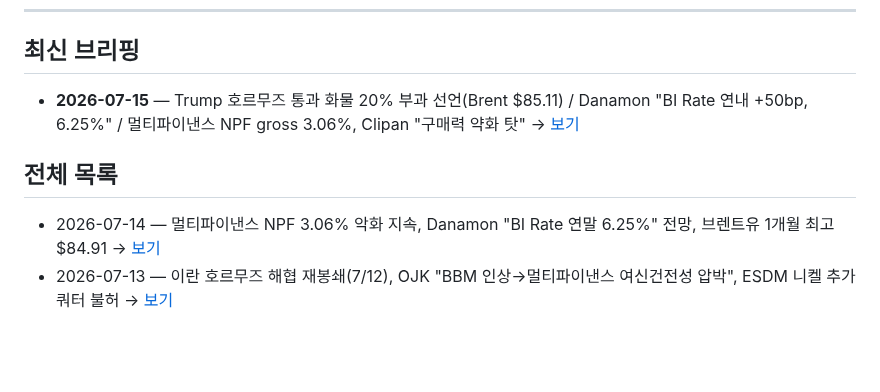
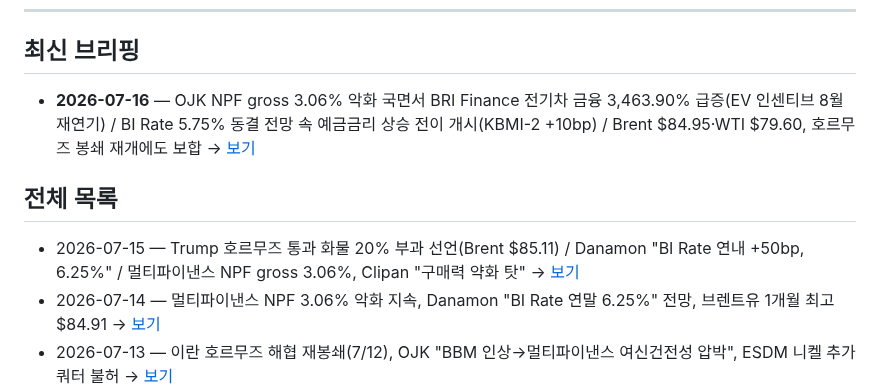
Before and after one commit to soonhokwonjb-del/indo-briefings, a Markdown page: README.md, the part around the change. GitHub-like rendering; blank space fills up the shorter version.

Commit message:
Update README: latest = 2026-07-16

```diff
--- a/README.md
+++ b/README.md
@@ -8,10 +8,11 @@
 
 ## 최신 브리핑
 
-- **2026-07-15** — Trump 호르무즈 통과 화물 20% 부과 선언(Brent $85.11) / Danamon "BI Rate 연내 +50bp, 6.25%" / 멀티파이낸스 NPF gross 3.06%, Clipan "구매력 약화 탓" → [보기](./2026-07-15.md)
+- **2026-07-16** — OJK NPF gross 3.06% 악화 국면서 BRI Finance 전기차 금융 3,463.90% 급증(EV 인센티브 8월 재연기) / BI Rate 5.75% 동결 전망 속 예금금리 상승 전이 개시(KBMI-2 +10bp) / Brent $84.95·WTI $79.60, 호르무즈 봉쇄 재개에도 보합 → [보기](./2026-07-16.md)
 
 ## 전체 목록
 
+- 2026-07-15 — Trump 호르무즈 통과 화물 20% 부과 선언(Brent $85.11) / Danamon "BI Rate 연내 +50bp, 6.25%" / 멀티파이낸스 NPF gross 3.06%, Clipan "구매력 약화 탓" → [보기](./2026-07-15.md)
 - 2026-07-14 — 멀티파이낸스 NPF 3.06% 악화 지속, Danamon "BI Rate 연말 6.25%" 전망, 브렌트유 1개월 최고 $84.91 → [보기](./2026-07-14.md)
 - 2026-07-13 — 이란 호르무즈 해협 재봉쇄(7/12), OJK "BBM 인상→멀티파이낸스 여신건전성 압박", ESDM 니켈 추가쿼터 불허 → [보기](./2026-07-13.md)
 - 2026-07-10 — 루피아 Rp18,128까지 추락(소비심리·소매판매 악화), 호르무즈 재봉쇄 우려로 Brent $78 급등, Bahlil B50 거부 광산 RKAB 재검토 경고 → [보기](./2026-07-10.md)
```
